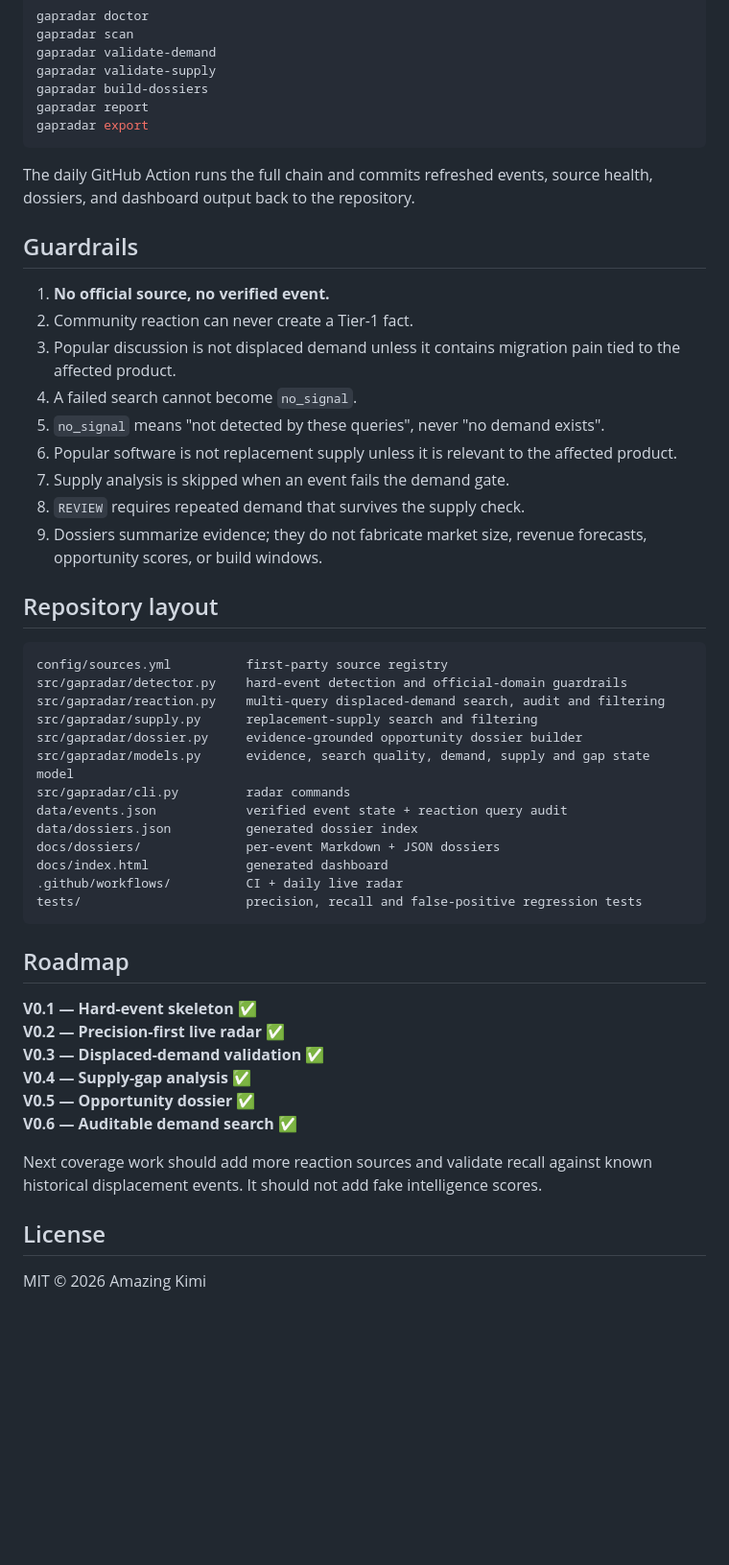
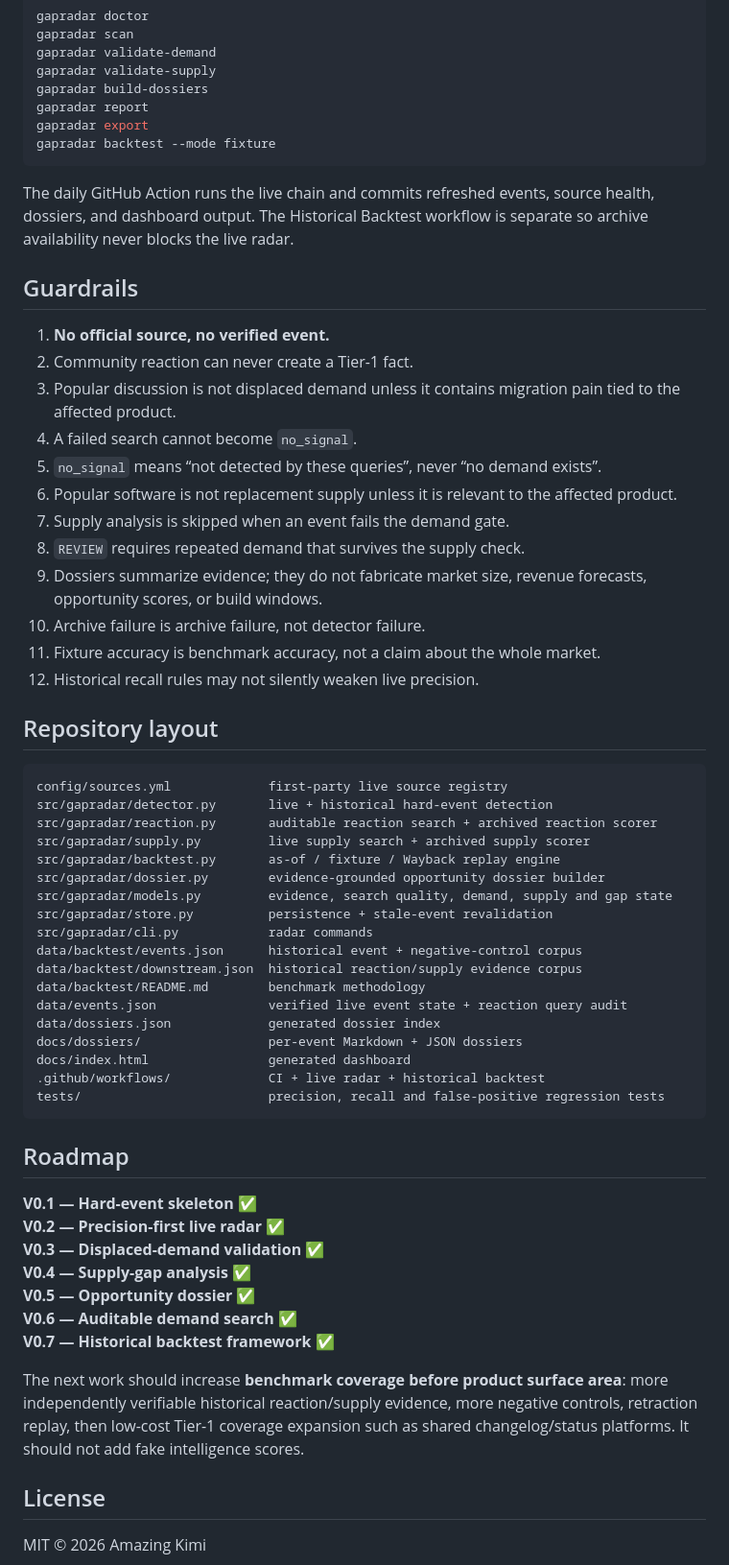
Before and after one commit to AmazingKimi/GapRadar, a Markdown page: README.md, the part around one of its changes. Shown at 96% size. Rendered like a GitHub page; blank space fills up the shorter version.

````diff
--- a/README.md
+++ b/README.md
@@ -105,9 +134,10 @@ gapradar validate-supply
 gapradar build-dossiers
 gapradar report
 gapradar export
+gapradar backtest --mode fixture
 ```
 
-The daily GitHub Action runs the full chain and commits refreshed events, source health, dossiers, and dashboard output back to the repository.
+The daily GitHub Action runs the live chain and commits refreshed events, source health, dossiers, and dashboard output. The Historical Backtest workflow is separate so archive availability never blocks the live radar.
 
 ## Guardrails
 
@@ -115,28 +145,36 @@ The daily GitHub Action runs the full chain and commits refreshed events, source
 2. Community reaction can never create a Tier-1 fact.
 3. Popular discussion is not displaced demand unless it contains migration pain tied to the affected product.
 4. A failed search cannot become `no_signal`.
-5. `no_signal` means "not detected by these queries", never "no demand exists".
+5. `no_signal` means “not detected by these queries”, never “no demand exists”.
 6. Popular software is not replacement supply unless it is relevant to the affected product.
 7. Supply analysis is skipped when an event fails the demand gate.
 8. `REVIEW` requires repeated demand that survives the supply check.
 9. Dossiers summarize evidence; they do not fabricate market size, revenue forecasts, opportunity scores, or build windows.
+10. Archive failure is archive failure, not detector failure.
+11. Fixture accuracy is benchmark accuracy, not a claim about the whole market.
+12. Historical recall rules may not silently weaken live precision.
 
 ## Repository layout
 
 ```text
-config/sources.yml          first-party source registry
-src/gapradar/detector.py    hard-event detection and official-domain guardrails
-src/gapradar/reaction.py    multi-query displaced-demand search, audit and filtering
-src/gapradar/supply.py      replacement-supply search and filtering
-src/gapradar/dossier.py     evidence-grounded opportunity dossier builder
-src/gapradar/models.py      evidence, search quality, demand, supply and gap state model
-src/gapradar/cli.py         radar commands
-data/events.json            verified event state + reaction query audit
-data/dossiers.json          generated dossier index
-docs/dossiers/              per-event Markdown + JSON dossiers
-docs/index.html             generated dashboard
-.github/workflows/          CI + daily live radar
-tests/                      precision, recall and false-positive regression tests
+config/sources.yml             first-party live source registry
+src/gapradar/detector.py       live + historical hard-event detection
+src/gapradar/reaction.py       auditable reaction search + archived reaction scorer
+src/gapradar/supply.py         live supply search + archived supply scorer
+src/gapradar/backtest.py       as-of / fixture / Wayback replay engine
+src/gapradar/dossier.py        evidence-grounded opportunity dossier builder
+src/gapradar/models.py         evidence, search quality, demand, supply and gap state
+src/gapradar/store.py          persistence + stale-event revalidation
+src/gapradar/cli.py            radar commands
+data/backtest/events.json      historical event + negative-control corpus
+data/backtest/downstream.json  historical reaction/supply evidence corpus
+data/backtest/README.md        benchmark methodology
+data/events.json               verified live event state + reaction query audit
+data/dossiers.json             generated dossier index
+docs/dossiers/                 per-event Markdown + JSON dossiers
+docs/index.html                generated dashboard
+.github/workflows/             CI + live radar + historical backtest
+tests/                         precision, recall and false-positive regression tests
 ```
 
 ## Roadmap
@@ -147,8 +185,9 @@ tests/                      precision, recall and false-positive regression test
 **V0.4 — Supply-gap analysis** ✅
 **V0.5 — Opportunity dossier** ✅
 **V0.6 — Auditable demand search** ✅
+**V0.7 — Historical backtest framework** ✅
 
-Next coverage work should add more reaction sources and validate recall against known historical displacement events. It should not add fake intelligence scores.
+The next work should increase **benchmark coverage before product surface area**: more independently verifiable historical reaction/supply evidence, more negative controls, retraction replay, then low-cost Tier-1 coverage expansion such as shared changelog/status platforms. It should not add fake intelligence scores.
 
 ## License
 
````
Also changed, not shown: other parts of README.md (+45 -16 lines).
